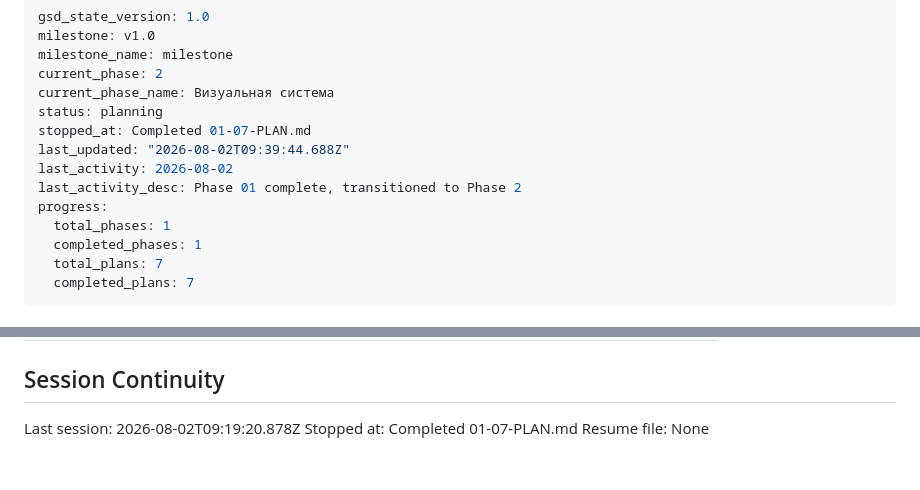
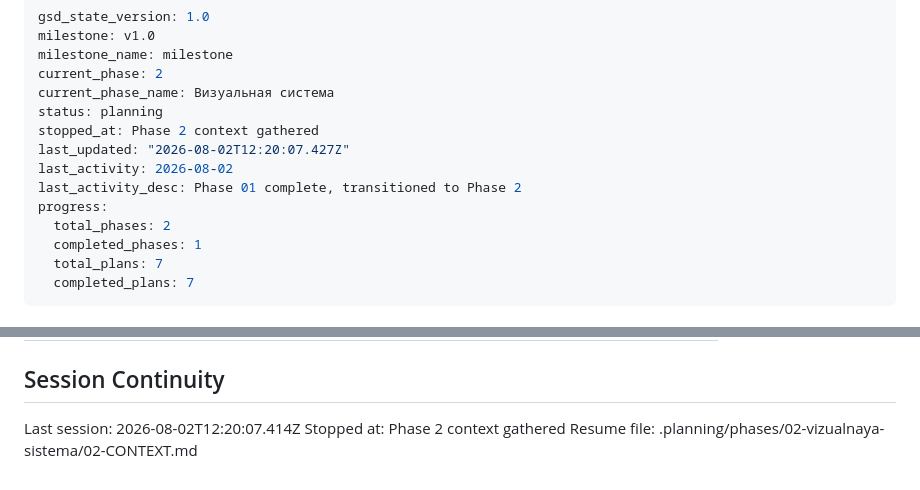
Before and after one commit to Ivan-Shivarshinov/portfolio-ivan-shivarshinov, a Markdown page: .planning/STATE.md, 2 parts joined by grey strips. Drawn GitHub-style.

Commit message:
docs(state): record phase 2 context session

```diff
--- a/.planning/STATE.md
+++ b/.planning/STATE.md
@@ -5,12 +5,12 @@ milestone_name: milestone
 current_phase: 2
 current_phase_name: Визуальная система
 status: planning
-stopped_at: Completed 01-07-PLAN.md
-last_updated: "2026-08-02T09:39:44.688Z"
+stopped_at: Phase 2 context gathered
+last_updated: "2026-08-02T12:20:07.427Z"
 last_activity: 2026-08-02
 last_activity_desc: Phase 01 complete, transitioned to Phase 2
 progress:
-  total_phases: 1
+  total_phases: 2
   completed_phases: 1
   total_plans: 7
   completed_plans: 7
@@ -116,6 +116,6 @@ None yet.
 
 ## Session Continuity
 
-Last session: 2026-08-02T09:19:20.878Z
-Stopped at: Completed 01-07-PLAN.md
-Resume file: None
+Last session: 2026-08-02T12:20:07.414Z
+Stopped at: Phase 2 context gathered
+Resume file: .planning/phases/02-vizualnaya-sistema/02-CONTEXT.md
```
